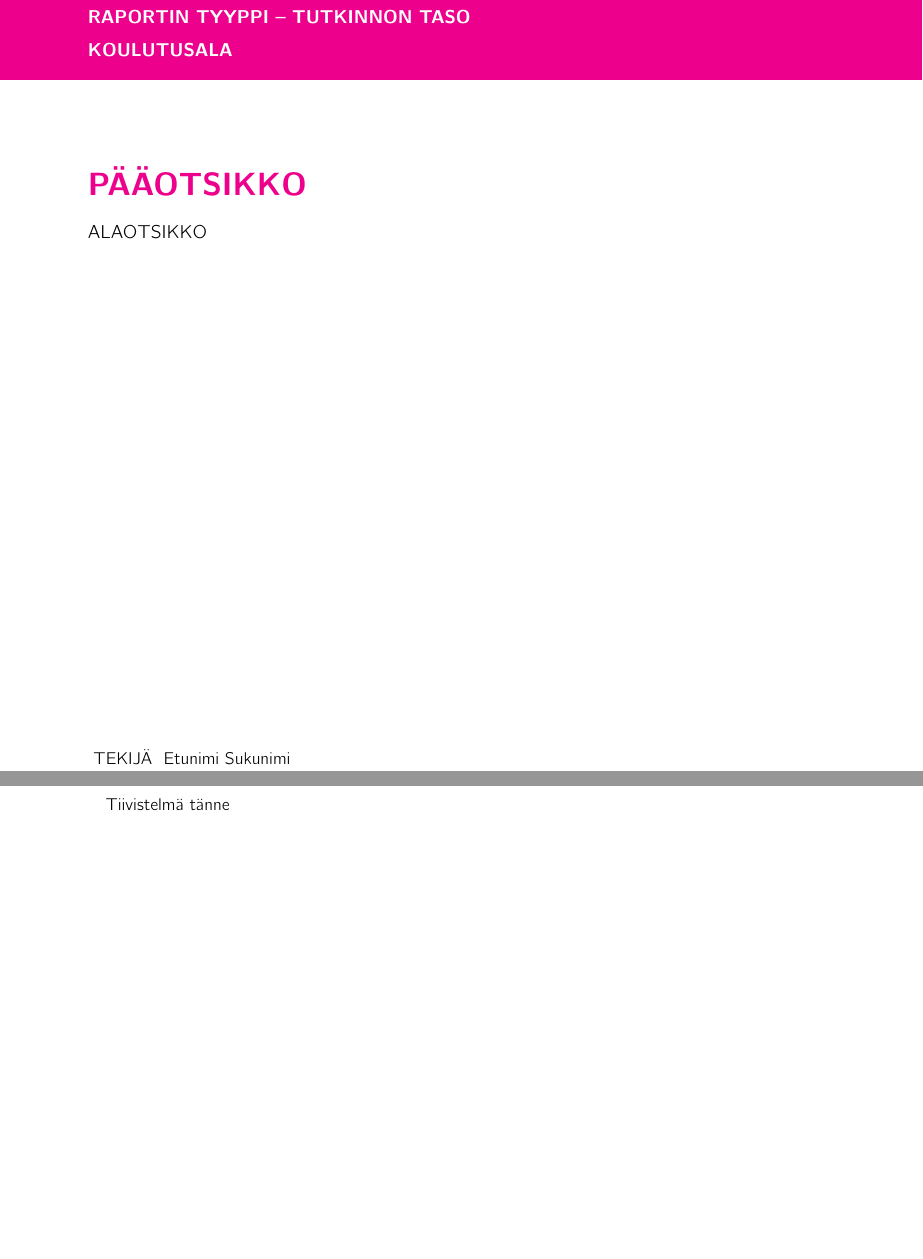
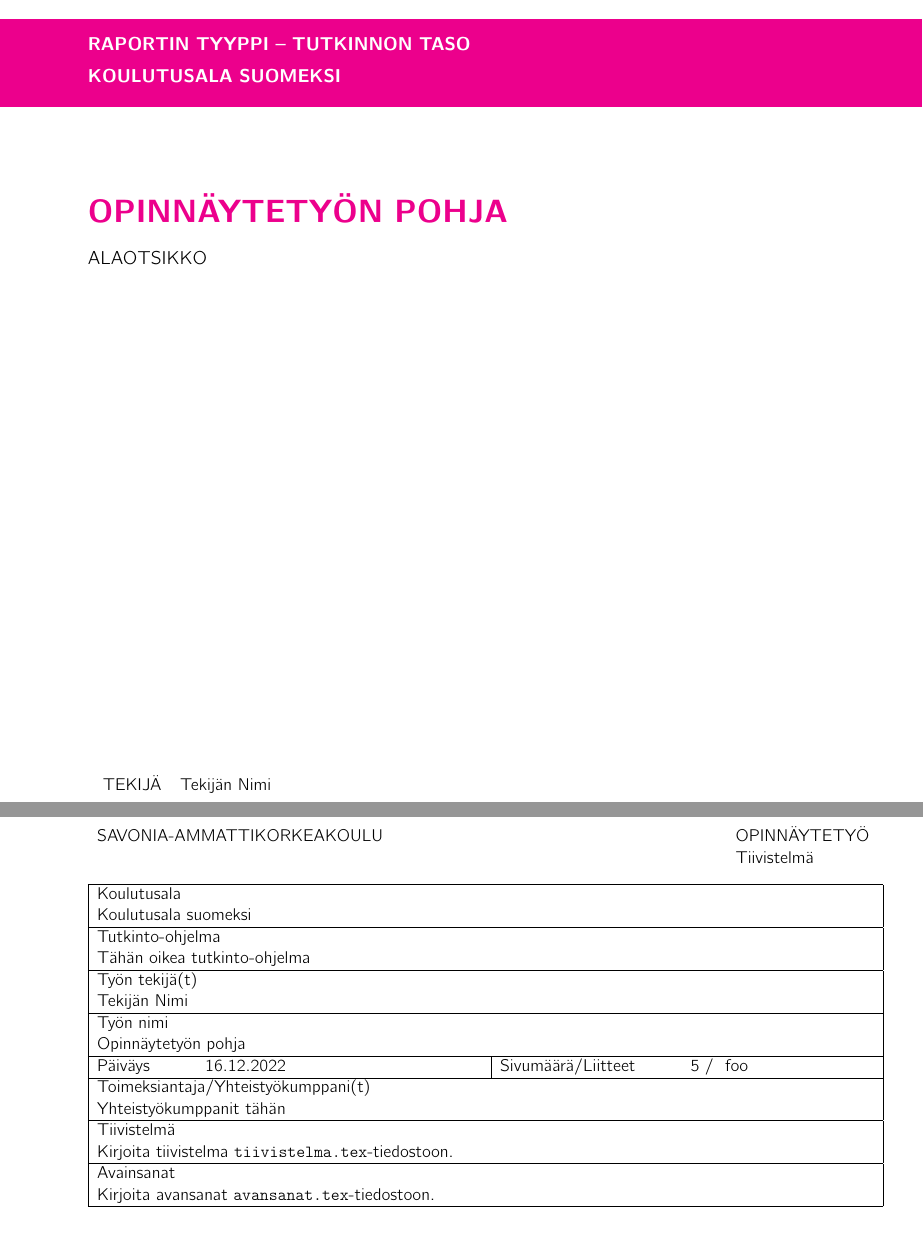
Before and after one commit to jannesavonia/SavoniaOpinnayteLaTex, a LaTeX document (opinnayte.tex, which reads avainsanat.tex, tiivistelma.tex): two parts of pages 1 and 2 of 5 before the commit and two parts of pages 1 and 2 of 6 after it, joined at a grey line, cut so that both start at the same text, the shorter picture padded with empty space. Compiled offline with pdfLaTeX.

Commit message:
Little progress

```diff
--- /dev/null
+++ b/avainsanat.tex
@@ -0,0 +1 @@
+Kirjoita avansanat \texttt{avansanat.tex}-tiedostoon.
--- a/opinnayte.tex
+++ b/opinnayte.tex
@@ -1,4 +1,4 @@
-\documentclass[a4paper, 11pt, oneside, finnish]{scrartcl}
+\documentclass[a4paper, 11pt, oneside, finnish, includehead]{article}%{scrartcl}
 \usepackage[utf8]{inputenc}
 
 \usepackage{cmbright}
@@ -40,16 +65,53 @@ KOULUTUSALA\\
   \textcolor{savoniamagenta}{
     \textbf{
       \huge{  \ \\ %Don't remove!
-PÄÄOTSIKKO\\
+\MakeUppercase{\thetitle}\\
       }
     }
   }
   \textcolor{black}{
     \large{\ \\ %Don't remove!
-ALAOTSIKKO\\[11.5cm]
+\MakeUppercase{\thesubtitle}\\[11.5cm]
     }
   }
-TEKIJÄ\ \ Etunimi Sukunimi
+  \begin{tabular}{ll}
+TEKIJÄ
+& \theauthor\\
+  \end{tabular}
 \end{titlepage}
 
-Tiivistelmä tänne
+\fancyhead[L]{\begin{tabular}{l}SAVONIA-AMMATTIKORKEAKOULU\\ \ \end{tabular}}
+\fancyhead[R]{\begin{tabular}{l}OPINNÄYTETYÖ\\Tiivistelmä\end{tabular}}
+\pagestyle{fancy}
+
+\noindent
+\begin{tabular}{|p{8.75cm}|p{8.5cm}|}
+\hline
+\multicolumn{2}{|l|}{Koulutusala}\\
+\multicolumn{2}{|l|}{\schoolfi}\\
+\hline
+\multicolumn{2}{|l|}{Tutkinto-ohjelma}\\
+\multicolumn{2}{|l|}{Tähän oikea tutkinto-ohjelma}\\
+\hline
+\multicolumn{2}{|l|}{Työn tekijä(t)}\\
+\multicolumn{2}{|l|}{\theauthor}\\
+\hline
+\multicolumn{2}{|l|}{Työn nimi}\\
+\multicolumn{2}{|l|}{\thetitle}\\
+\hline
+Päiväys \hspace{1cm} \publishdate & Sivumäärä/Liitteet \hspace{1cm} \totalpages\ / \ \totalappendix \\
+\hline
+\multicolumn{2}{|l|}{Toimeksiantaja/Yhteistyökumppani(t)}\\
+\multicolumn{2}{|l|}{Yhteistyökumppanit tähän}\\
+\hline
+\multicolumn{2}{|l|}{Tiivistelmä}\\
+\multicolumn{2}{|l|}{
+\input{tiivistelma}
+}\\ %HUOM: \\ei toimi tiivistelmässä
+\hline
+\multicolumn{2}{|l|}{Avainsanat}\\
+\multicolumn{2}{|l|}{
+\input{avainsanat}
+}\\ %HUOM: \\ei toimi avainsanoissa
+\hline
+\end{tabular}
--- /dev/null
+++ b/tiivistelma.tex
@@ -0,0 +1 @@
+Kirjoita tiivistelma \texttt{tiivistelma.tex}-tiedostoon.
```
Also changed, not shown: opinnayte.tex (61 more changed lines).
